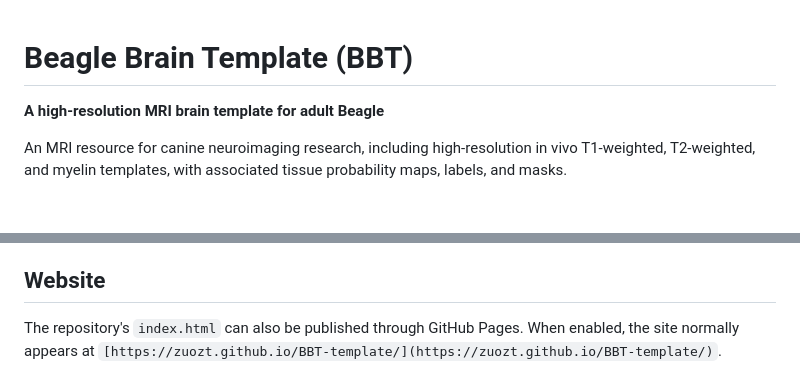
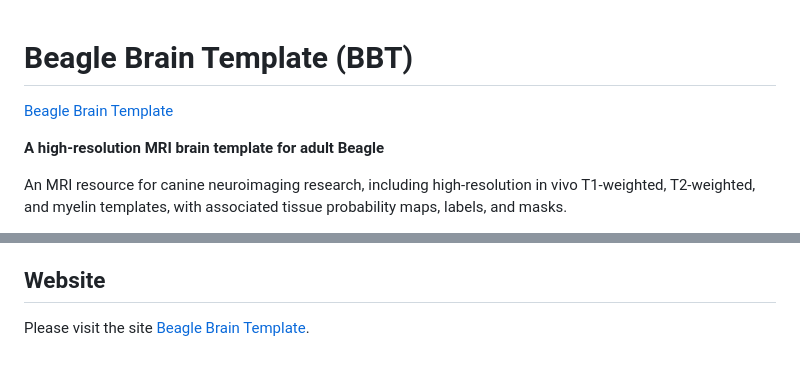
Before and after one commit to zuozt/BBT-template, a Markdown page: README.md, 2 parts joined by grey strips. Rendered like a GitHub page; blank space fills up the shorter version.

```diff
--- a/README.md
+++ b/README.md
@@ -1,4 +1,6 @@
 # Beagle Brain Template (BBT)
+
+[Beagle Brain Template](https://zuozt.github.io/BBT-template/)
 
 **A high-resolution MRI brain template for adult Beagle**
 
@@ -46,4 +48,4 @@ The original BBT webpage describes the resource as available for **academic rese
 
 ## Website
 
-The repository's `index.html` can also be published through GitHub Pages. When enabled, the site normally appears at `[https://zuozt.github.io/BBT-template/](https://zuozt.github.io/BBT-template/)`.
+Please visit the site [Beagle Brain Template](https://zuozt.github.io/BBT-template/).
```
